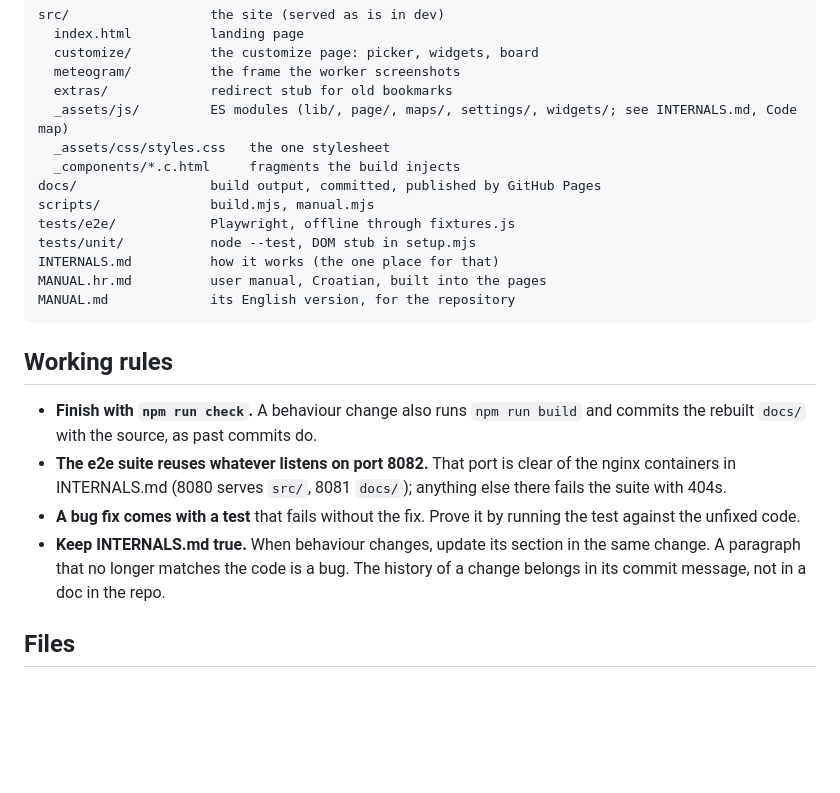
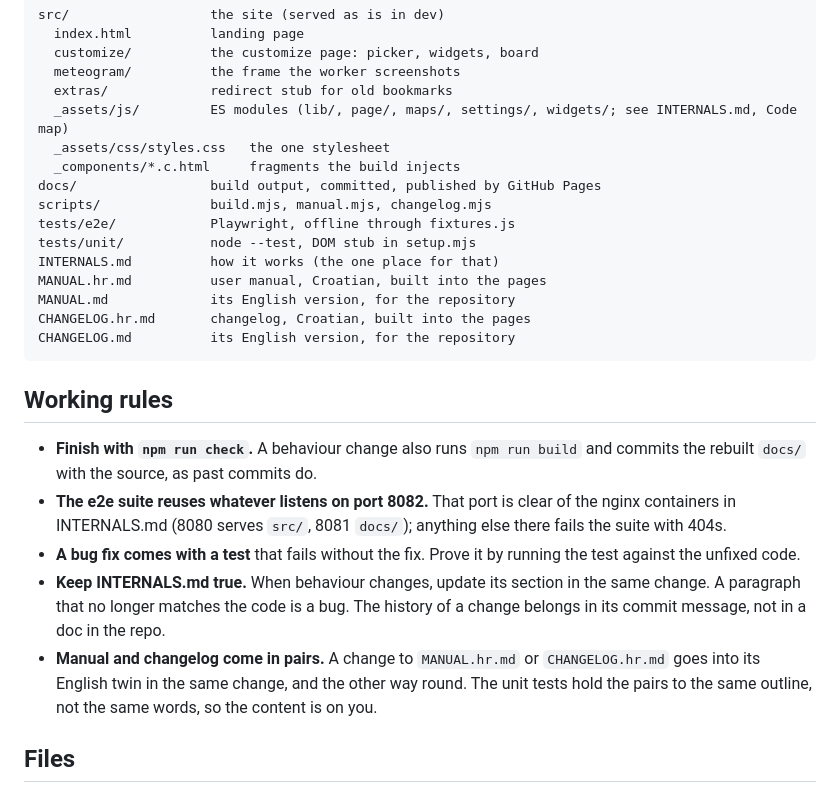
Before and after one commit to jurakovic/meteo, a Markdown page: CLAUDE.md, the part around the change. Drawn GitHub-style; blank space fills up the shorter version.

Commit message:
List the changelogs in CLAUDE.md, and keep the two-language documents in step
Co-Authored-By: Claude Opus 5.5 <noreply@anthropic.com>

````diff
--- a/CLAUDE.md
+++ b/CLAUDE.md
@@ -14,12 +14,14 @@ src/                  the site (served as is in dev)
   _assets/css/styles.css   the one stylesheet
   _components/*.c.html     fragments the build injects
 docs/                 build output, committed, published by GitHub Pages
-scripts/              build.mjs, manual.mjs
+scripts/              build.mjs, manual.mjs, changelog.mjs
 tests/e2e/            Playwright, offline through fixtures.js
 tests/unit/           node --test, DOM stub in setup.mjs
 INTERNALS.md          how it works (the one place for that)
 MANUAL.hr.md          user manual, Croatian, built into the pages
 MANUAL.md             its English version, for the repository
+CHANGELOG.hr.md       changelog, Croatian, built into the pages
+CHANGELOG.md          its English version, for the repository
 ```
 
 ## Working rules
@@ -28,6 +30,7 @@ MANUAL.md             its English version, for the repository
 - **The e2e suite reuses whatever listens on port 8082.** That port is clear of the nginx containers in INTERNALS.md (8080 serves `src/`, 8081 `docs/`); anything else there fails the suite with 404s.
 - **A bug fix comes with a test** that fails without the fix. Prove it by running the test against the unfixed code.
 - **Keep INTERNALS.md true.** When behaviour changes, update its section in the same change. A paragraph that no longer matches the code is a bug. The history of a change belongs in its commit message, not in a doc in the repo.
+- **Manual and changelog come in pairs.** A change to `MANUAL.hr.md` or `CHANGELOG.hr.md` goes into its English twin in the same change, and the other way round. The unit tests hold the pairs to the same outline, not the same words, so the content is on you.
 
 ## Files
 
````
